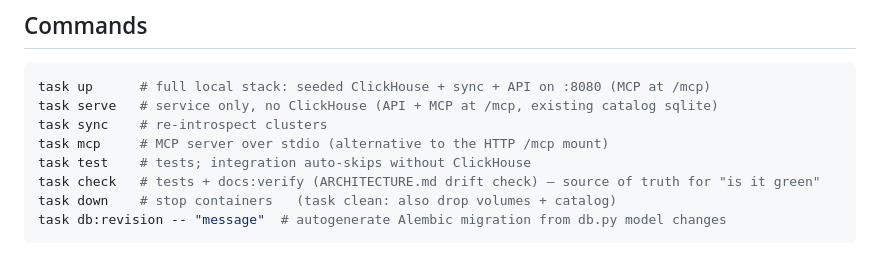
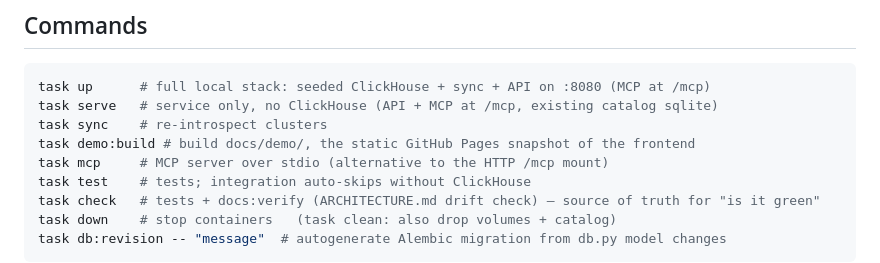
Before and after one commit to viktordebulat/ohmydb, a Markdown page: AGENTS.md, the part around the change. Rendered like a GitHub page.

```diff
--- a/AGENTS.md
+++ b/AGENTS.md
@@ -56,6 +56,7 @@ Config/deploy notes not covered there:
 task up      # full local stack: seeded ClickHouse + sync + API on :8080 (MCP at /mcp)
 task serve   # service only, no ClickHouse (API + MCP at /mcp, existing catalog sqlite)
 task sync    # re-introspect clusters
+task demo:build # build docs/demo/, the static GitHub Pages snapshot of the frontend
 task mcp     # MCP server over stdio (alternative to the HTTP /mcp mount)
 task test    # tests; integration auto-skips without ClickHouse
 task check   # tests + docs:verify (ARCHITECTURE.md drift check) — source of truth for "is it green"
```
Also changed, not shown: docs/LEARNINGS.md (+14 -0 lines).
